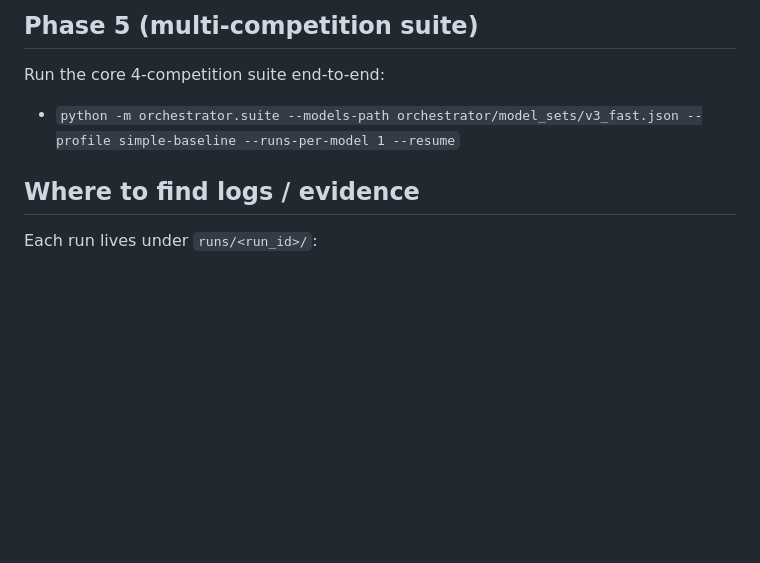
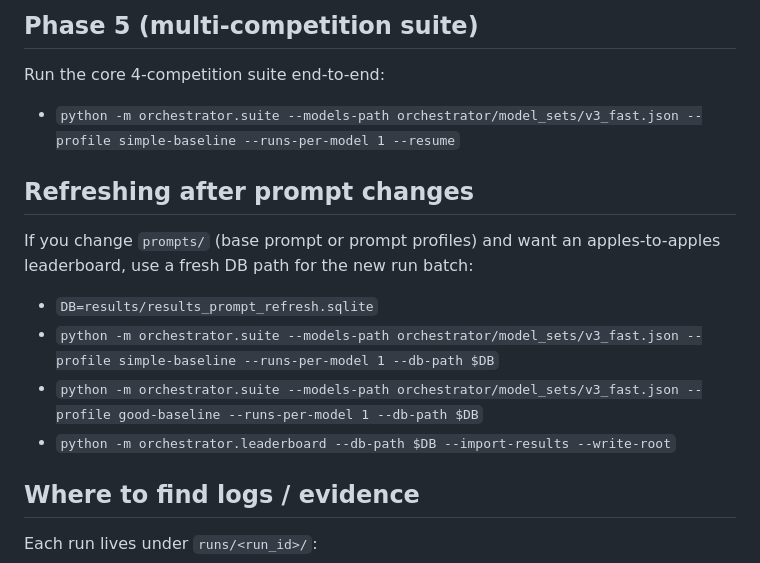
Before and after one commit to MykolaPinchuk/TML-bench, a Markdown page: README.md, the part around the change. GitHub-like rendering; blank space fills up the shorter version.

Commit message:
agent05: docs: note DB isolation for prompt refreshes

```diff
--- a/README.md
+++ b/README.md
@@ -69,6 +69,13 @@ Resume a sweep without rerunning completed configs (DB-backed):
 Run the core 4-competition suite end-to-end:
 - `python -m orchestrator.suite --models-path orchestrator/model_sets/v3_fast.json --profile simple-baseline --runs-per-model 1 --resume`
 
+## Refreshing after prompt changes
+If you change `prompts/` (base prompt or prompt profiles) and want an apples-to-apples leaderboard, use a fresh DB path for the new run batch:
+- `DB=results/results_prompt_refresh.sqlite`
+- `python -m orchestrator.suite --models-path orchestrator/model_sets/v3_fast.json --profile simple-baseline --runs-per-model 1 --db-path $DB`
+- `python -m orchestrator.suite --models-path orchestrator/model_sets/v3_fast.json --profile good-baseline --runs-per-model 1 --db-path $DB`
+- `python -m orchestrator.leaderboard --db-path $DB --import-results --write-root`
+
 ## Where to find logs / evidence
 
 Each run lives under `runs/<run_id>/`:
```
